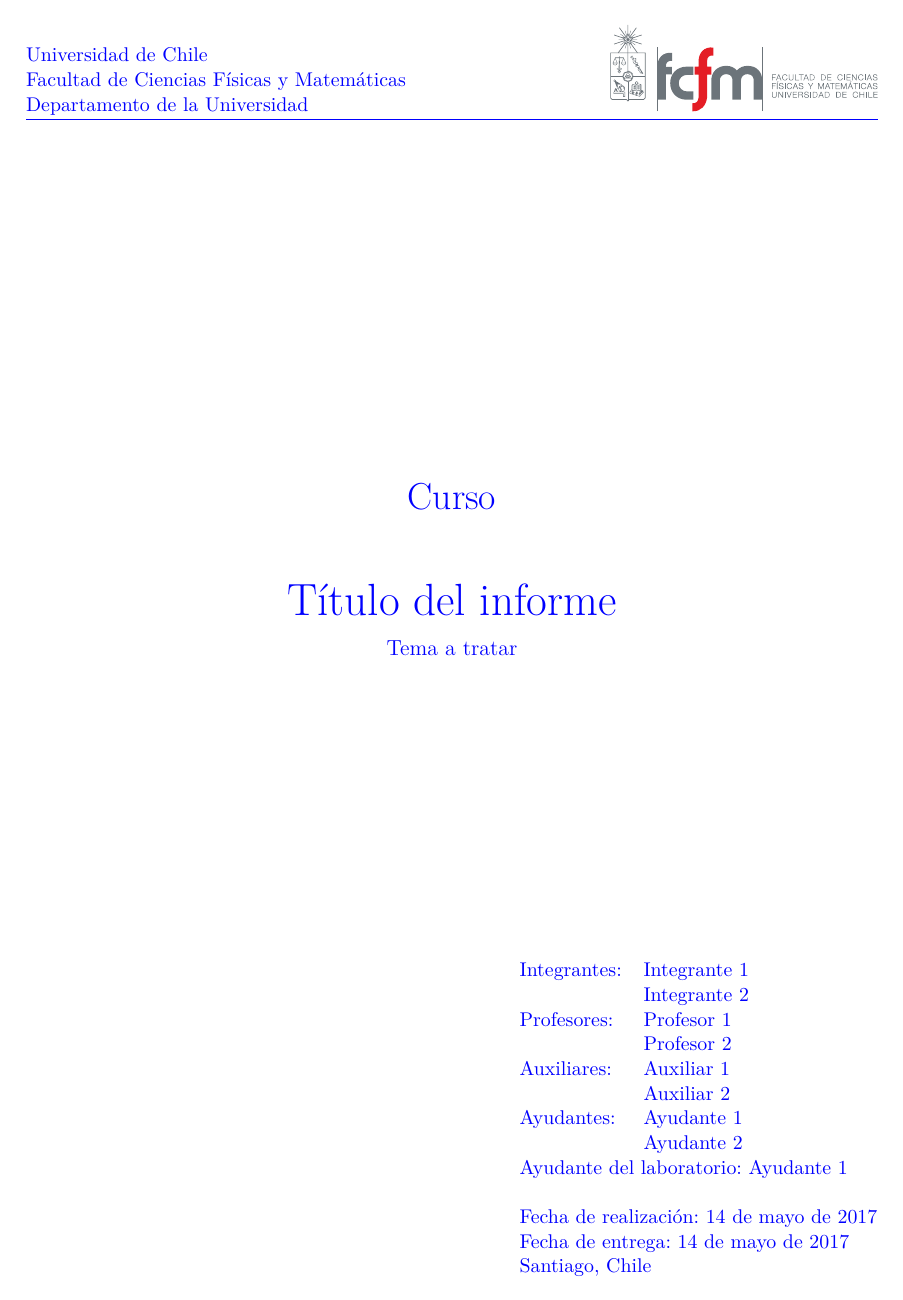
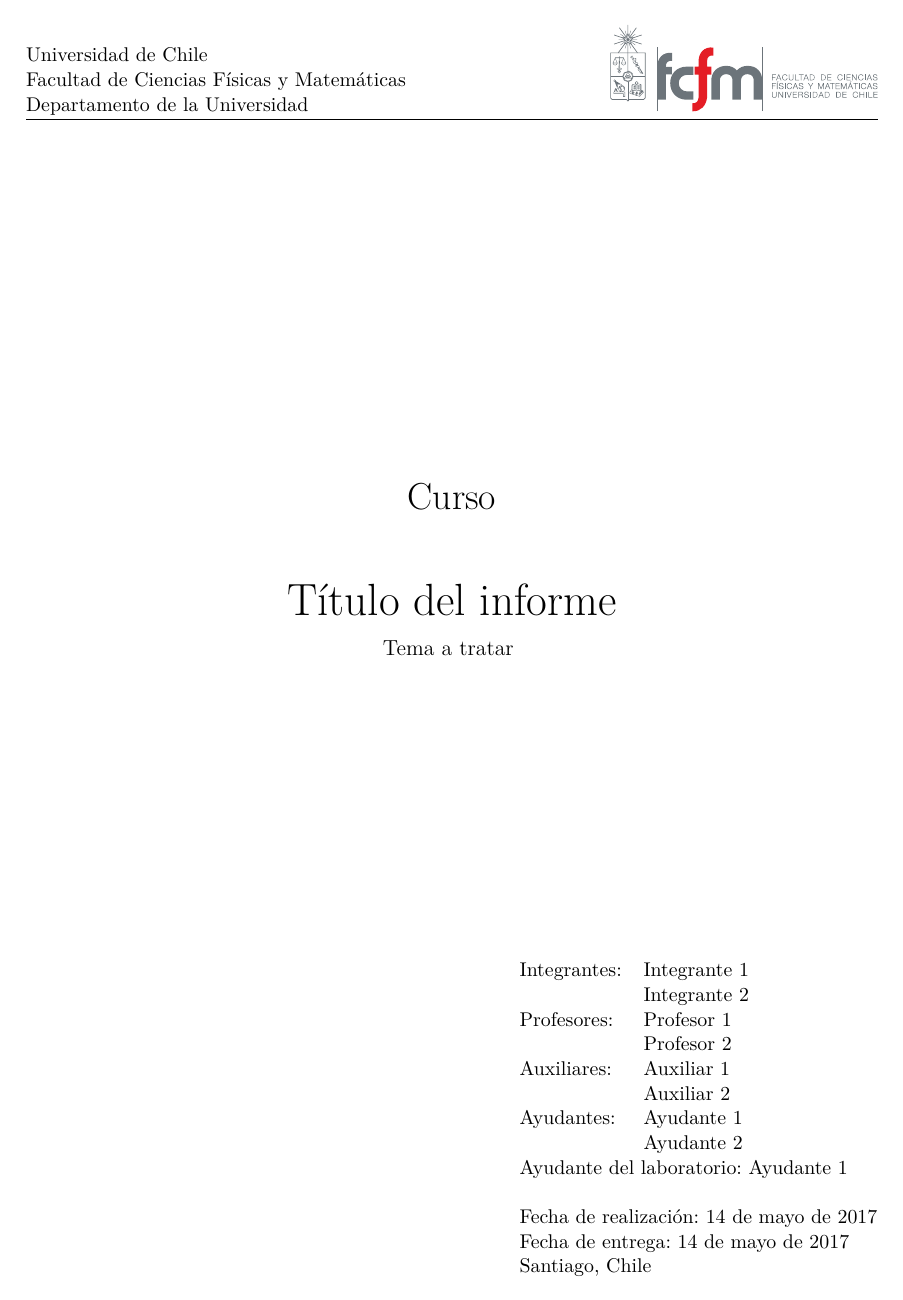
Before and after one commit to Template-Latex/Template-Informe, a LaTeX document (main.tex, which reads lib/config.tex, lib/initconf.tex, lib/portrait.tex): page 1 of 9. Compiled offline with pdfLaTeX.

Commit message:
Version 3.5.9

```diff
--- a/lib/config.tex
+++ b/lib/config.tex
@@ -21,12 +21,28 @@
 
 % CONFIGURACIÓN DE LAS LEYENDAS
 \def\captionbottommargin {4}      % Margen inferior de las leyendas [pt]
+\def\captionlessmargin {0.1cm}    % Margen sup/inf. de fig. si no hay leyenda
+\def\captionlrmargin {2.7}        % Márgenes izq/der de las leyendas [cm]
+\def\captiontextbold {false}      % Etiquetas de la leyenda en negrita
 \def\captiontopmargin {9}         % Margen superior de las leyendas [pt]
 \def\centeredcaption {false}      % Leyenda centrada al tener varias líneas
-\def\captionlessmargin {0.1cm}    % Margen sup/inf. de fig. si no hay leyenda
-\def\captionlrmargin {2.7}        % Márgenes izq/der de las leyendas [cm]
 \def\figurecaptiontop {false}     % Leyenda arriba de las imágenes
-\def\showsectiononcaption{false}  % Muestra el número de sección en las leyendas
+\def\showsectiononcaption {false} % Muestra el número de sección en las leyendas
+
+% CONFIGURACIÓN DE LOS COLORES [http://latexcolor.com/]
+\def\captioncolor {black}         % Color de la etiqueta (Figura, Tabla, Código)
+\def\captiontextcolor {black}     % Color de la leyenda
+\def\citecolor {black}            % Color del número de las referencias o citas
+\def\highlightcolor {yellow}      % Color del subrayado con \hl
+\def\indextitlecolor {black}      % Color de los títulos del índice
+\def\linkcolor {black}            % Color de los enlaces del documento
+\def\maintextcolor {black}        % Color principal del texto
+\def\portraittitlecolor {black}   % Color de los títulos de la portada
+\def\subsubtitlecolor {black}     % Color de los sub-subtítulos
+\def\subtitlecolor {black}        % Color de los subtítulos
+\def\tablelinecolor {black}       % Color de las líneas de las tablas
+\def\titlecolor {black}           % Color de los títulos
+\def\urlcolor {black}             % Color de los url (insertados con \url o \href)
 
 % CONFIGURACIÓN DEL ÍNDICE
 \def\indextitlemargin {7pt}       % Margen títulos en índice
@@ -36,12 +52,6 @@
 \def\showindexoffigures {true}    % Muestra la lista de figuras
 \def\showindexofcode {false}      % Muestra la lista de códigos fuente
 \def\showindexoftables {true}     % Muestra la lista de tablas
-
-% COLORES DEL DOCUMENTO [http://latexcolor.com/]
-\def\citecolor {black}            % Color del número de las referencias o citas
-\def\maintextcolor {blue}         % Color principal del texto
-\def\linkcolor {black}            % Color de los enlaces del documento
-\def\urlcolor {black}             % Color de los url (insertados con \url o \href)
 
 % MÁRGENES DE FIGURAS
 \def\marginbottomimages {-0.2cm}  % Margen inferior figura
--- a/lib/initconf.tex
+++ b/lib/initconf.tex
@@ -20,7 +20,8 @@
 
 % Configuración de los colores
 \color{\maintextcolor} % Color principal
-\arrayrulecolor{red} % color de las lineas
+\arrayrulecolor{\tablelinecolor} % Color de las lineas de las tablas
+\sethlcolor{\highlightcolor} % Color del subrayado por defecto
 \hypersetup{
 	% Color de links
 	colorlinks,
@@ -31,12 +32,16 @@
 }
 
 % Configuración de las leyendas
+\ifthenelse{\equal{\captiontextbold}{true}}{
+	\renewcommand{\captiontextbold}{bf}}{
+	\renewcommand{\captiontextbold}{}
+}
 \captionsetup{
 	% Se actualizan los márgenes de los caption
 	belowskip=\captionbottommargin pt,
 	aboveskip=\captiontopmargin pt,
-	labelfont={color=red,bf},
-	textfont={color=green}
+	labelfont={color=\captioncolor, \captiontextbold},
+	textfont={color=\captiontextcolor}
 }
 \ifthenelse{\equal{\figurecaptiontop}{true}}{
 	% Se dejan los caption en la parte superior para las figuras
--- a/lib/portrait.tex
+++ b/lib/portrait.tex
@@ -26,6 +26,7 @@
 \ifthenelse{\equal{\gradecodeonportrait}{true}}{
 	\vspace*{3cm}
 	\begin{center}
+		\textcolor{\portraittitlecolor}{
 			\huge {\nombredelcurso} \\
 			\vspace{0.3cm}
 			\large {Código del curso: \codigodelcurso} \\
--- a/lib/styles.tex
+++ b/lib/styles.tex
@@ -19,10 +19,10 @@
 \definecolor{codepurple}{rgb}{0.58, 0, 0.82}
 \definecolor{dkgreen}{rgb}{0, 0.6, 0}
 \definecolor{gray}{rgb}{0.5, 0.5, 0.5}
+\definecolor{lightyellow}{rgb}{1.0, 1.0, 0.88}
 \definecolor{mauve}{rgb}{0.58, 0, 0.82}
 \definecolor{mygray}{rgb}{0.5, 0.5, 0.5}
 \definecolor{mygreen}{rgb}{0, 0.6, 0}
-\definecolor{mymauve}{rgb}{0.58, 0, 0.82}
 
 % Columna centrada en tablas
 \newcolumntype{P}[1]{
```
Also changed, not shown: example.tex (+1 -1 lines), lib/finalconf.tex (+3 -3 lines), lib/imports.tex (+44 -44 lines), lib/index.tex (+1 -1 lines), lib/pageconf.tex (+1 -3 lines), lib/config.tex (6 more changed lines), lib/portrait.tex (3 more changed lines). Lines whose indentation alone changed are shown as unchanged.
